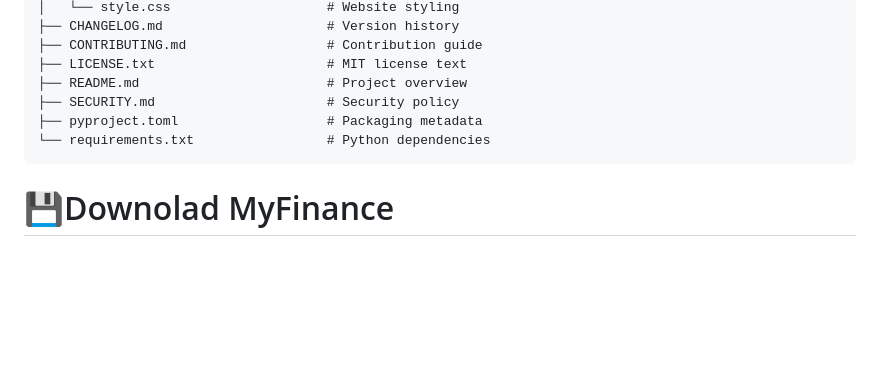
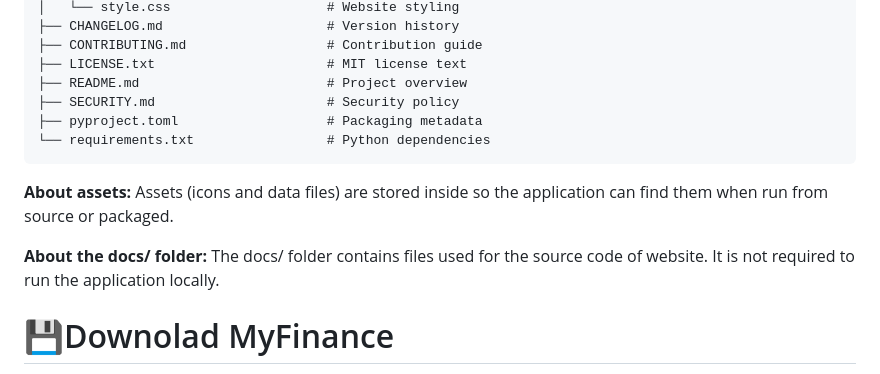
Before and after one commit to Lorydima/MyFinance, a Markdown page: README.md, the part around the change. GitHub-like rendering; blank space fills up the shorter version.

````diff
--- a/README.md
+++ b/README.md
@@ -50,6 +50,12 @@ MyFinance/
 └── requirements.txt                 # Python dependencies
 ```
 
+**About assets:**
+Assets (icons and data files) are stored inside so the application can find them when run from source or packaged.
+
+**About the docs/ folder:**
+The docs/ folder contains files used for the source code of website. It is not required to run the application locally.
+
 # 💾Downolad MyFinance
 To donwload MyFinance V3.0 follow this link, the software is for **Windows OS, for linux use Wine:**
 <a href="" download>Download MyFinance V3.0</a>
````
